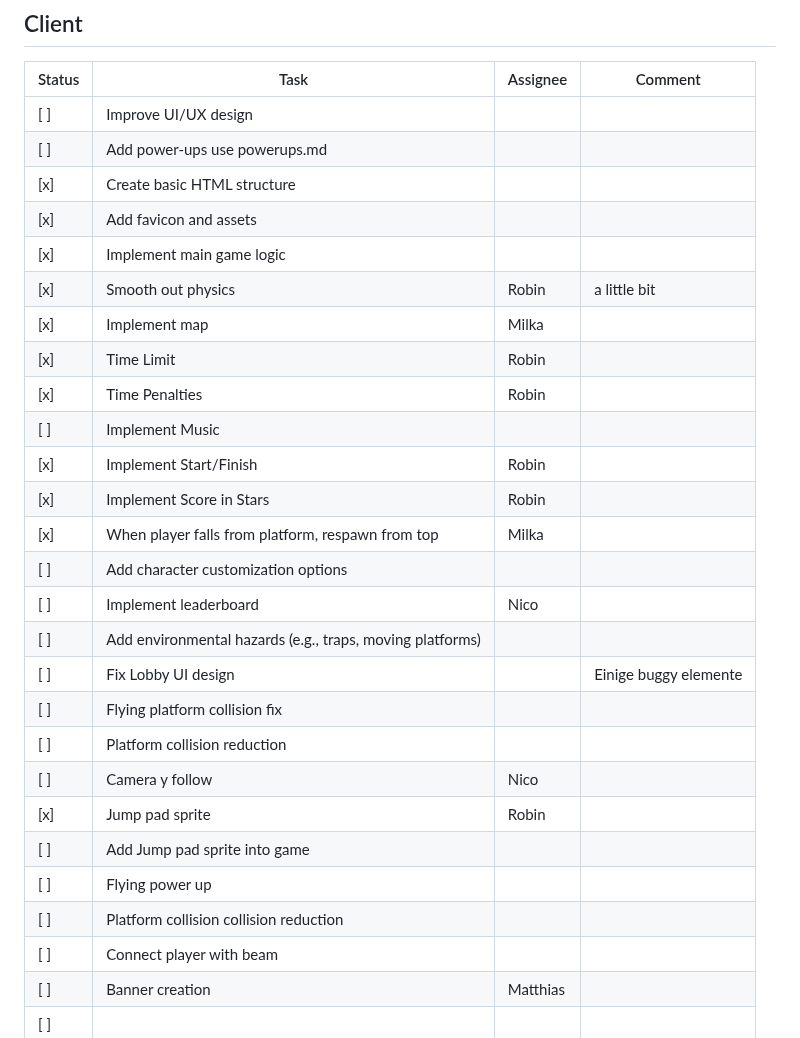
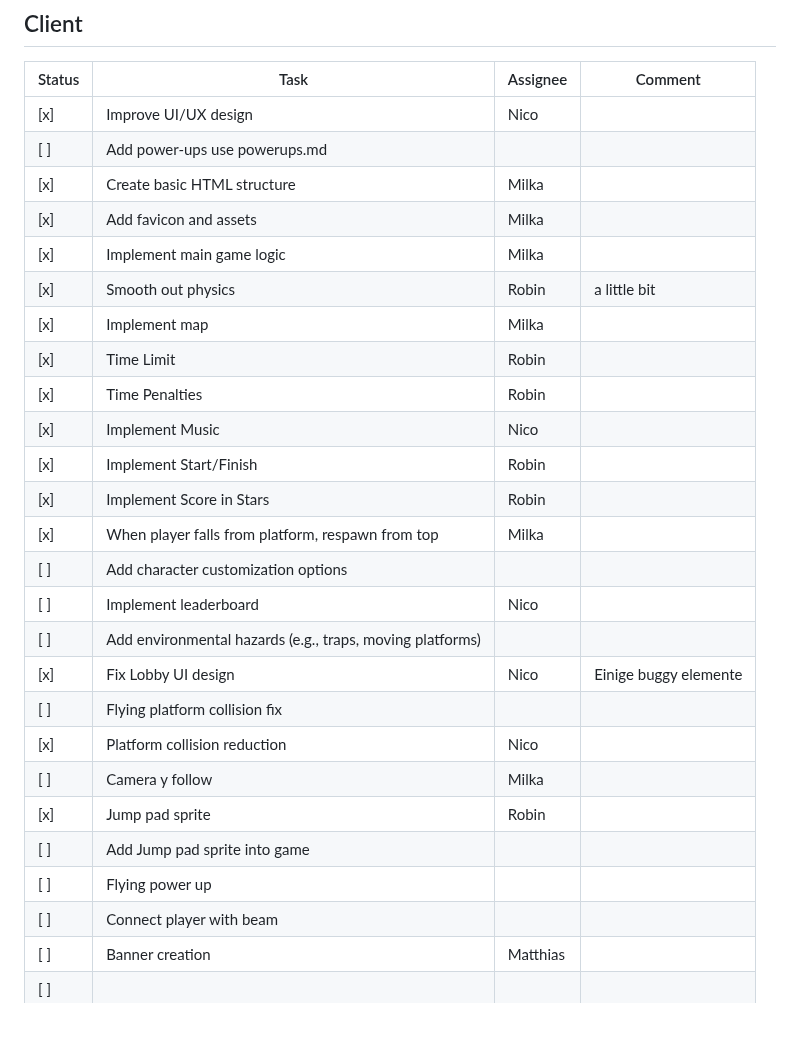
Before and after one commit to nico-byte/Mirror-Dash, a Markdown page: todo.md, the part around the change. GitHub-like rendering.

Commit message:
updated todos

```diff
--- a/todo.md
+++ b/todo.md
@@ -4,30 +4,29 @@
 
 | Status | Task                                                      | Assignee | Comment               |
 | ------ | --------------------------------------------------------- | -------- | --------------------- |
-| [ ]    | Improve UI/UX design                                      |          |                       |
+| [x]    | Improve UI/UX design                                      | Nico     |                       |
 | [ ]    | Add power-ups use powerups.md                             |          |                       |
-| [x]    | Create basic HTML structure                               |          |                       |
-| [x]    | Add favicon and assets                                    |          |                       |
-| [x]    | Implement main game logic                                 |          |                       |
+| [x]    | Create basic HTML structure                               | Milka    |                       |
+| [x]    | Add favicon and assets                                    | Milka    |                       |
+| [x]    | Implement main game logic                                 | Milka    |                       |
 | [x]    | Smooth out physics                                        | Robin    | a little bit          |
 | [x]    | Implement map                                             | Milka    |                       |
 | [x]    | Time Limit                                                | Robin    |                       |
 | [x]    | Time Penalties                                            | Robin    |                       |
-| [ ]    | Implement Music                                           |          |                       |
+| [x]    | Implement Music                                           | Nico     |                       |
 | [x]    | Implement Start/Finish                                    | Robin    |                       |
 | [x]    | Implement Score in Stars                                  | Robin    |                       |
 | [x]    | When player falls from platform, respawn from top         | Milka    |                       |
 | [ ]    | Add character customization options                       |          |                       |
 | [ ]    | Implement leaderboard                                     | Nico     |                       |
 | [ ]    | Add environmental hazards (e.g., traps, moving platforms) |          |                       |
-| [ ]    | Fix Lobby UI design                                       |          | Einige buggy elemente |
+| [x]    | Fix Lobby UI design                                       | Nico     | Einige buggy elemente |
 | [ ]    | Flying platform collision fix                             |          |                       |
-| [ ]    | Platform collision reduction                              |          |                       |
-| [ ]    | Camera y follow                                           | Nico     |                       |
+| [x]    | Platform collision reduction                              | Nico     |                       |
+| [ ]    | Camera y follow                                           | Milka    |                       |
 | [x]    | Jump pad sprite                                           | Robin    |                       |
 | [ ]    | Add Jump pad sprite into game                             |          |                       |
 | [ ]    | Flying power up                                           |          |                       |
-| [ ]    | Platform collision collision reduction                    |          |                       |
 | [ ]    | Connect player with beam                                  |          |                       |
 | [ ]    | Banner creation                                           | Matthias |                       |
 | [ ]    |                                                           |          |                       |
```
